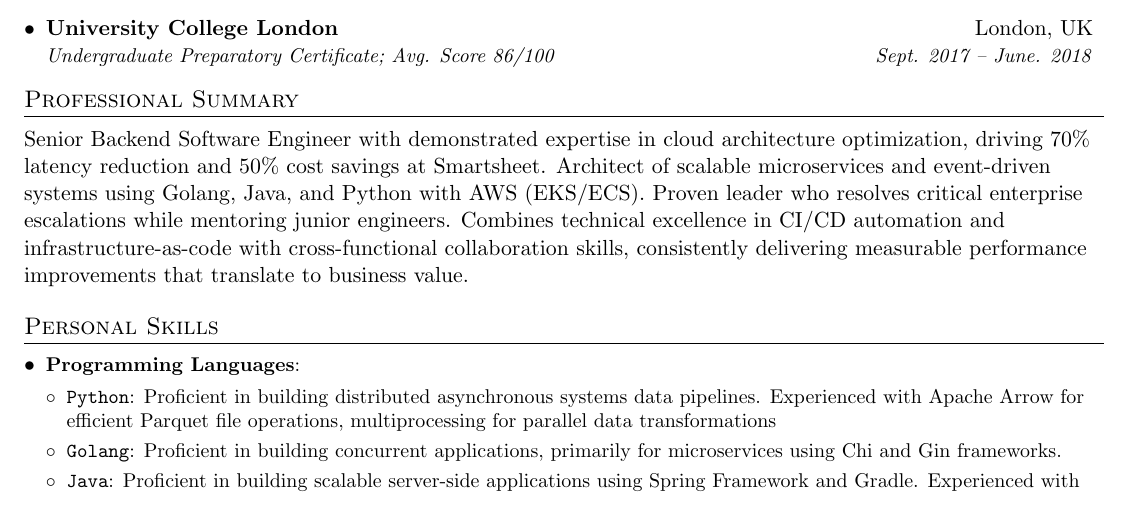
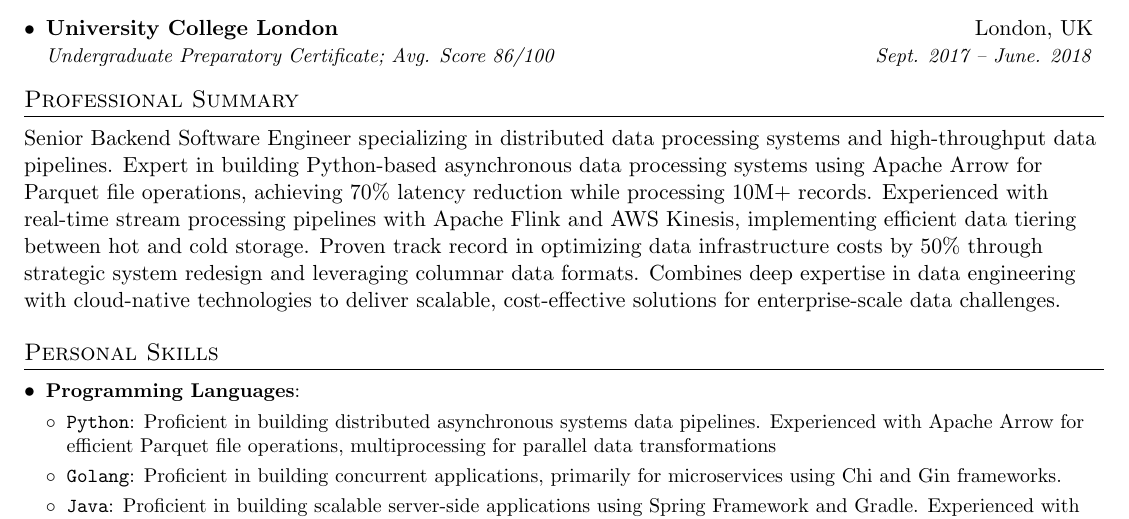
Before and after one commit to YangtaoGe518/Resume-EN, a LaTeX CV (Resume.tex): part of page 1 of 2, cut so that both start at the same text. Compiled offline with pdfLaTeX.

Commit message:
update Resume.tex to enhance professional summary, highlighting expertise in distributed data processing systems, asynchronous data processing with Apache Arrow, and real-time stream processing with Apache Flink and AWS Kinesis

```diff
--- a/Resume.tex
+++ b/Resume.tex
@@ -97,7 +97,7 @@
 
 %--------PROGRAMMING SKILLS------------
 \section{Professional Summary}
-Senior Backend Software Engineer with demonstrated expertise in cloud architecture optimization, driving 70\% latency reduction and 50\% cost savings at Smartsheet. Architect of scalable microservices and event-driven systems using Golang, Java, and Python with AWS (EKS/ECS). Proven leader who resolves critical enterprise escalations while mentoring junior engineers. Combines technical excellence in CI/CD automation and infrastructure-as-code with cross-functional collaboration skills, consistently delivering measurable performance improvements that translate to business value.
+Senior Backend Software Engineer specializing in distributed data processing systems and high-throughput data pipelines. Expert in building Python-based asynchronous data processing systems using Apache Arrow for Parquet file operations, achieving 70\% latency reduction while processing 10M+ records. Experienced with real-time stream processing pipelines with Apache Flink and AWS Kinesis, implementing efficient data tiering between hot and cold storage. Proven track record in optimizing data infrastructure costs by 50\% through strategic system redesign and leveraging columnar data formats. Combines deep expertise in data engineering with cloud-native technologies to deliver scalable, cost-effective solutions for enterprise-scale data challenges.
 
 %--------PROGRAMMING SKILLS------------
 \section{Personal Skills}
```
Also changed, not shown: Resume.pdf.
